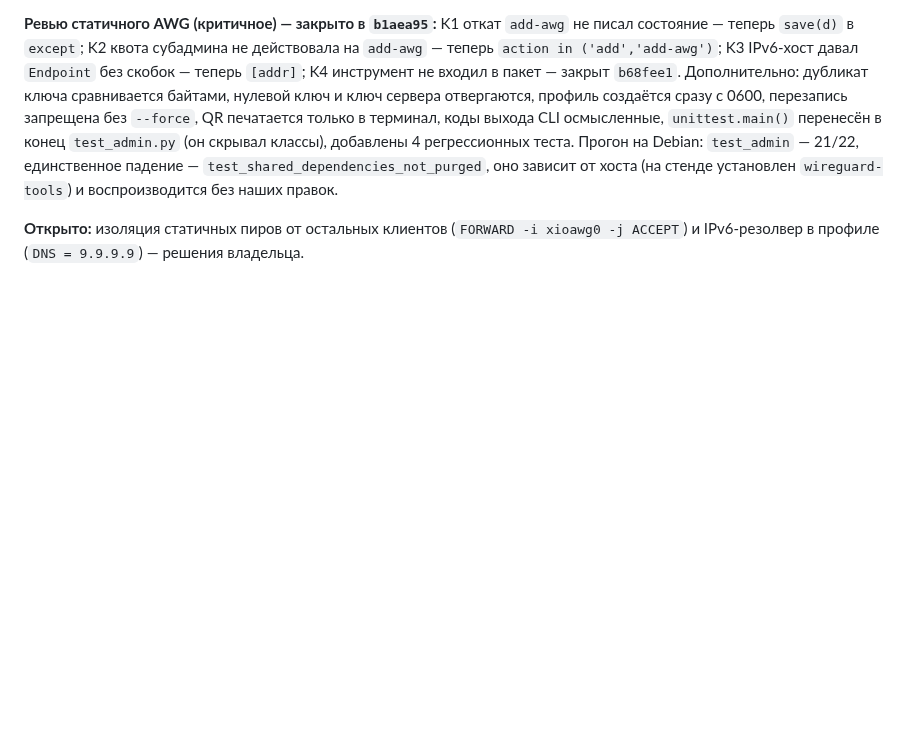
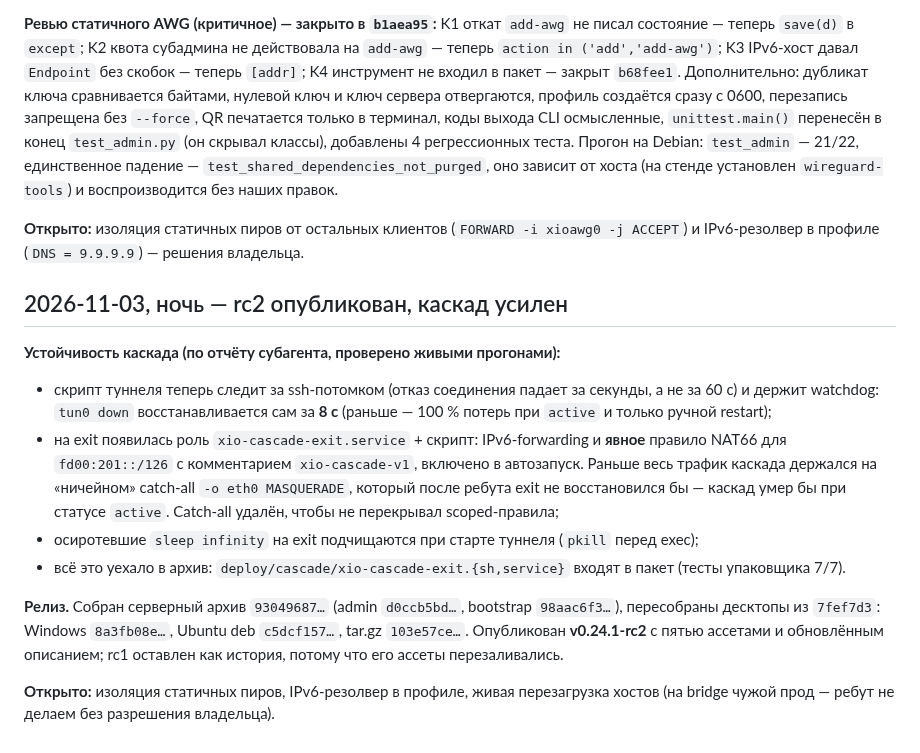
Before and after one commit to rukazax/xio_vpn, a Markdown page: work/xio-joint-log.md, the part around the change. Rendered like a GitHub page; blank space fills up the shorter version.

Commit message:
work: log rc2 publication and cascade hardening

```diff
--- a/work/xio-joint-log.md
+++ b/work/xio-joint-log.md
@@ -93,3 +93,27 @@ K1 откат `add-awg` не писал состояние — теперь `sav
 
 **Открыто:** изоляция статичных пиров от остальных клиентов (`FORWARD -i xioawg0 -j ACCEPT`) и
 IPv6-резолвер в профиле (`DNS = 9.9.9.9`) — решения владельца.
+
+
+## 2026-11-03, ночь — rc2 опубликован, каскад усилен
+
+**Устойчивость каскада (по отчёту субагента, проверено живыми прогонами):**
+- скрипт туннеля теперь следит за ssh-потомком (отказ соединения падает за секунды, а не за 60 с)
+  и держит watchdog: `tun0 down` восстанавливается сам за **8 с** (раньше — 100 % потерь при
+  `active` и только ручной restart);
+- на exit появилась роль `xio-cascade-exit.service` + скрипт: IPv6-forwarding и **явное** правило
+  NAT66 для `fd00:201::/126` с комментарием `xio-cascade-v1`, включено в автозапуск. Раньше весь
+  трафик каскада держался на «ничейном» catch-all `-o eth0 MASQUERADE`, который после ребута exit
+  не восстановился бы — каскад умер бы при статусе `active`. Catch-all удалён, чтобы не перекрывал
+  scoped-правила;
+- осиротевшие `sleep infinity` на exit подчищаются при старте туннеля (`pkill` перед exec);
+- всё это уехало в архив: `deploy/cascade/xio-cascade-exit.{sh,service}` входят в пакет (тесты
+  упаковщика 7/7).
+
+**Релиз.** Собран серверный архив `93049687…` (admin `d0ccb5bd…`, bootstrap `98aac6f3…`),
+пересобраны десктопы из `7fef7d3`: Windows `8a3fb08e…`, Ubuntu deb `c5dcf157…`, tar.gz `103e57ce…`.
+Опубликован **v0.24.1-rc2** с пятью ассетами и обновлённым описанием; rc1 оставлен как история,
+потому что его ассеты перезаливались.
+
+**Открыто:** изоляция статичных пиров, IPv6-резолвер в профиле, живая перезагрузка хостов
+(на bridge чужой прод — ребут не делаем без разрешения владельца).
```
